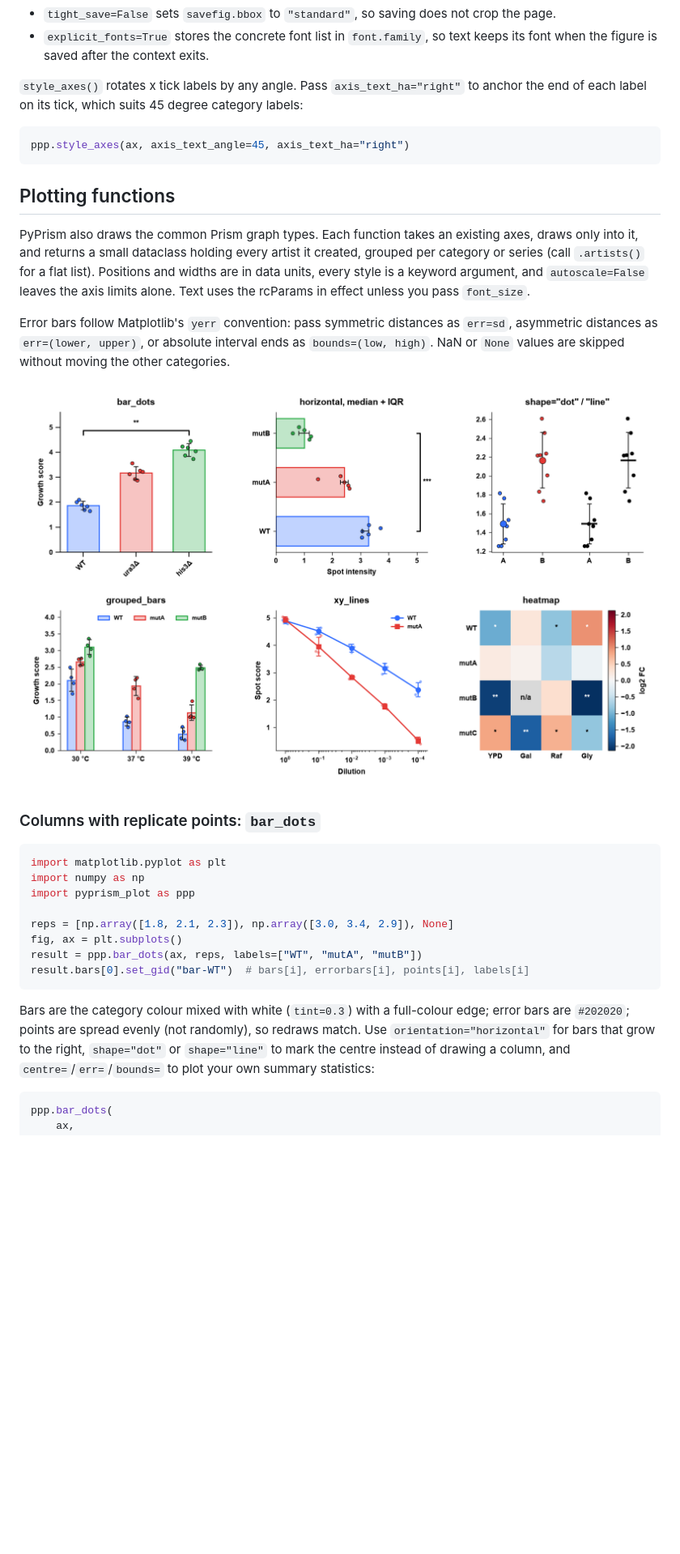
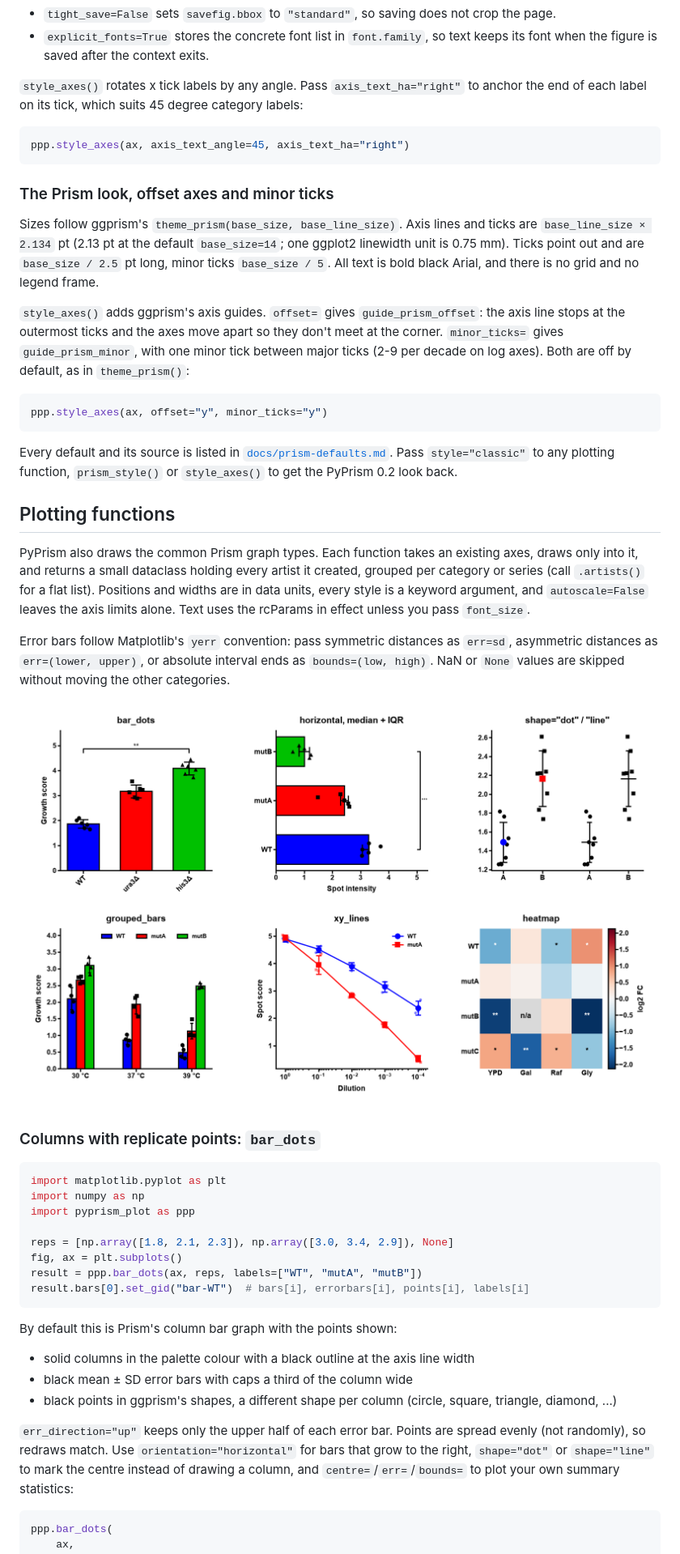
Before and after one commit to darrentymeczko/PyPrism_Plots, a Markdown page: README.md, the part around one of its changes. Shown at 81% size. Drawn GitHub-style; pictures changed too: examples/pyprism_plots_gallery.png; blank space fills up the shorter version.

````diff
--- a/README.md
+++ b/README.md
@@ -136,6 +148,29 @@ anchor the end of each label on its tick, which suits 45 degree category labels:
 ppp.style_axes(ax, axis_text_angle=45, axis_text_ha="right")
 ```
 
+### The Prism look, offset axes and minor ticks
+
+Sizes follow ggprism's `theme_prism(base_size, base_line_size)`. Axis lines and
+ticks are `base_line_size × 2.134` pt (2.13 pt at the default `base_size=14`; one
+ggplot2 linewidth unit is 0.75 mm). Ticks point out and are `base_size / 2.5` pt
+long, minor ticks `base_size / 5`. All text is bold black Arial, and there is no
+grid and no legend frame.
+
+`style_axes()` adds ggprism's axis guides. `offset=` gives `guide_prism_offset`:
+the axis line stops at the outermost ticks and the axes move apart so they don't
+meet at the corner. `minor_ticks=` gives `guide_prism_minor`, with one minor tick
+between major ticks (2-9 per decade on log axes). Both are off by default, as in
+`theme_prism()`:
+
+```python
+ppp.style_axes(ax, offset="y", minor_ticks="y")
+```
+
+Every default and its source is listed in
+[`docs/prism-defaults.md`](docs/prism-defaults.md). Pass `style="classic"` to any
+plotting function, `prism_style()` or `style_axes()` to get the PyPrism 0.2 look
+back.
+
 ## Plotting functions
 
 PyPrism also draws the common Prism graph types. Each function takes an existing
@@ -165,9 +200,14 @@ result = ppp.bar_dots(ax, reps, labels=["WT", "mutA", "mutB"])
 result.bars[0].set_gid("bar-WT")  # bars[i], errorbars[i], points[i], labels[i]
 ```
 
-Bars are the category colour mixed with white (`tint=0.3`) with a full-colour
-edge; error bars are `#202020`; points are spread evenly (not randomly), so
-redraws match. Use `orientation="horizontal"` for bars that grow to the right,
+By default this is Prism's column bar graph with the points shown:
+- solid columns in the palette colour with a black outline at the axis line width
+- black mean ± SD error bars with caps a third of the column wide
+- black points in ggprism's shapes, a different shape per column (circle, square,
+  triangle, diamond, ...)
+
+`err_direction="up"` keeps only the upper half of each error bar. Points are
+spread evenly (not randomly), so redraws match. Use `orientation="horizontal"` for bars that grow to the right,
 `shape="dot"` or `shape="line"` to mark the centre instead of drawing a column,
 and `centre=`/`err=`/`bounds=` to plot your own summary statistics:
 
````
Also changed, not shown: other parts of README.md (+17 -5 lines), CHANGELOG.md (+55 -0 lines), docs/prism-defaults.md (added, +126 -0 lines), docs/pyprism-0.3-handoff.md (added, +152 -0 lines), 13 other files.
